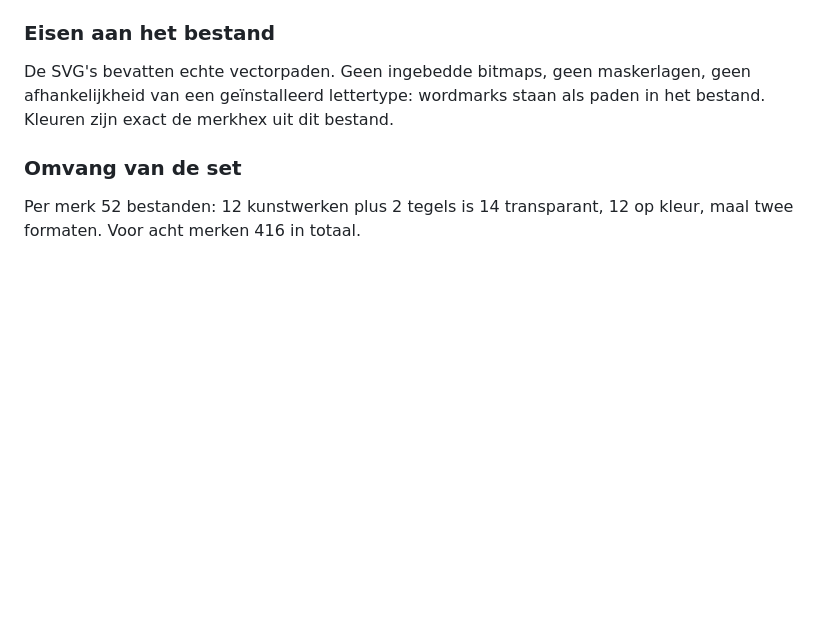
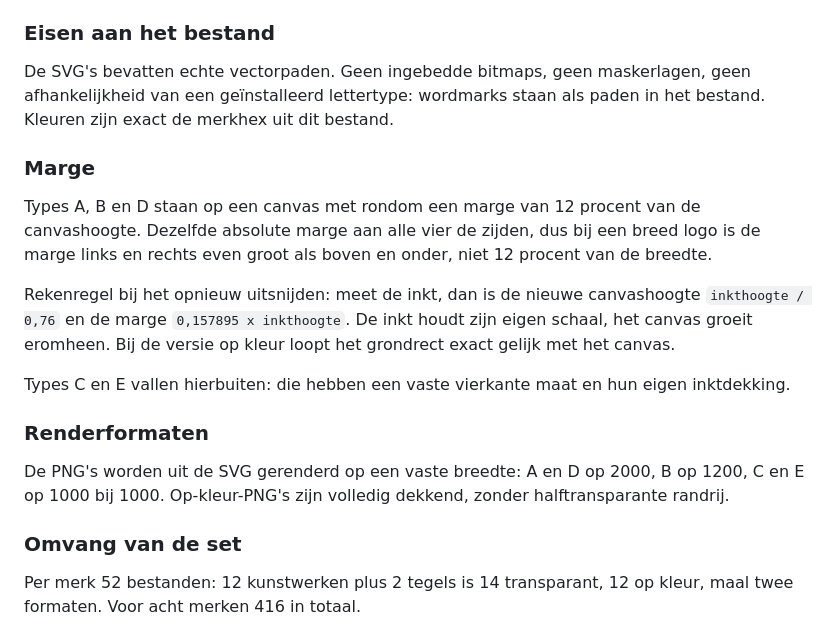
Before and after one commit to stephan-sfp/sfp-brand-source, a Markdown page: branding.md, the part around the change. Drawn GitHub-style; blank space fills up the shorter version.

Commit message:
Marge- en renderformaatnorm vastgelegd in het logo-systeem
Co-Authored-By: Claude Opus 5 <noreply@anthropic.com>
Claude-Session: https://claude.ai/code/session_019DdBCDt3ycrX6emQTUJY6R

```diff
--- a/branding.md
+++ b/branding.md
@@ -547,6 +547,18 @@ SVG en PNG. Geen WEBP: Imagify converteert op de sites zelf, dus een PNG volstaa
 
 De SVG's bevatten echte vectorpaden. Geen ingebedde bitmaps, geen maskerlagen, geen afhankelijkheid van een geïnstalleerd lettertype: wordmarks staan als paden in het bestand. Kleuren zijn exact de merkhex uit dit bestand.
 
+### Marge
+
+Types A, B en D staan op een canvas met rondom een marge van 12 procent van de canvashoogte. Dezelfde absolute marge aan alle vier de zijden, dus bij een breed logo is de marge links en rechts even groot als boven en onder, niet 12 procent van de breedte.
+
+Rekenregel bij het opnieuw uitsnijden: meet de inkt, dan is de nieuwe canvashoogte `inkthoogte / 0,76` en de marge `0,157895 x inkthoogte`. De inkt houdt zijn eigen schaal, het canvas groeit eromheen. Bij de versie op kleur loopt het grondrect exact gelijk met het canvas.
+
+Types C en E vallen hierbuiten: die hebben een vaste vierkante maat en hun eigen inktdekking.
+
+### Renderformaten
+
+De PNG's worden uit de SVG gerenderd op een vaste breedte: A en D op 2000, B op 1200, C en E op 1000 bij 1000. Op-kleur-PNG's zijn volledig dekkend, zonder halftransparante randrij.
+
 ### Omvang van de set
 
 Per merk 52 bestanden: 12 kunstwerken plus 2 tegels is 14 transparant, 12 op kleur, maal twee formaten. Voor acht merken 416 in totaal.
```
